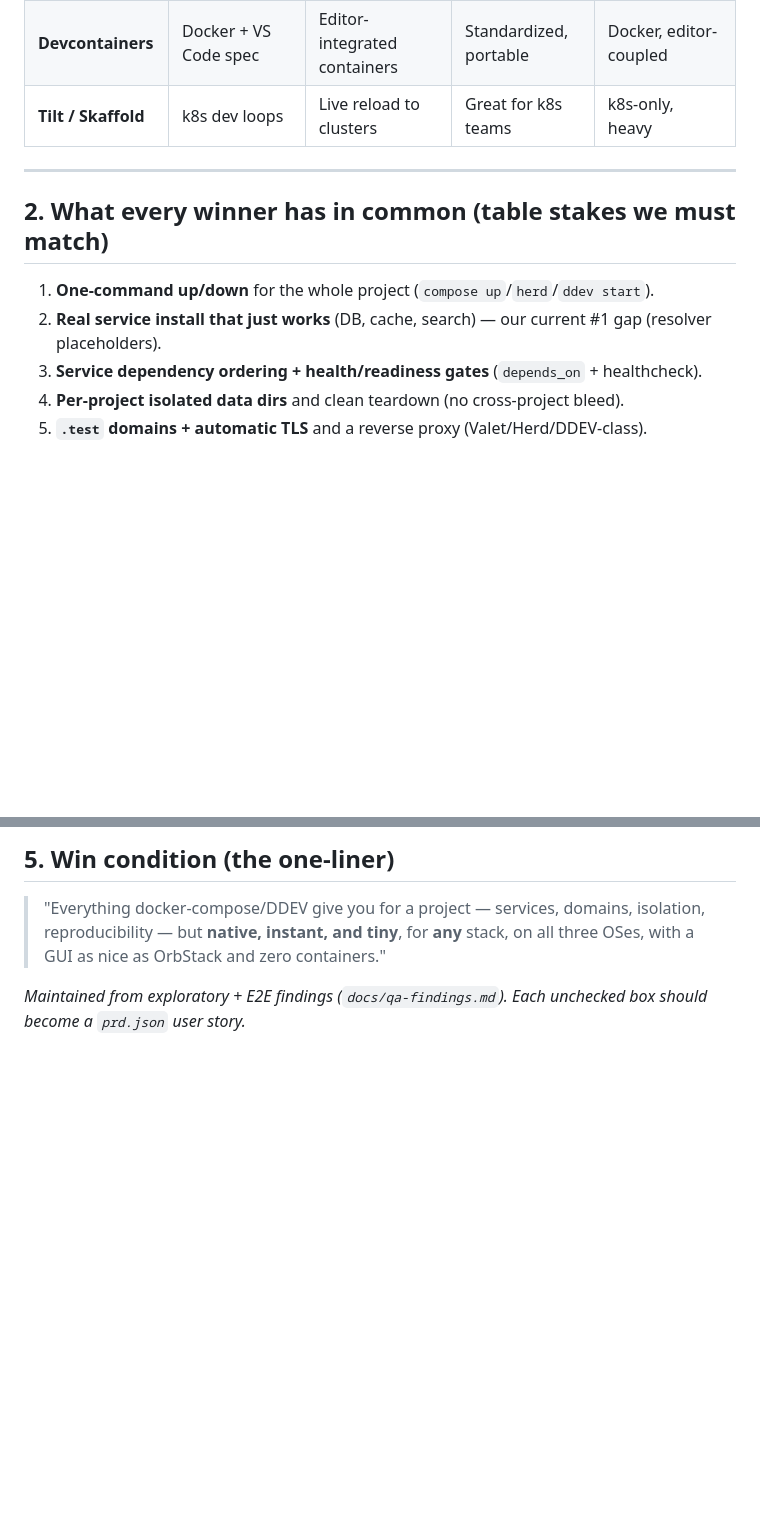
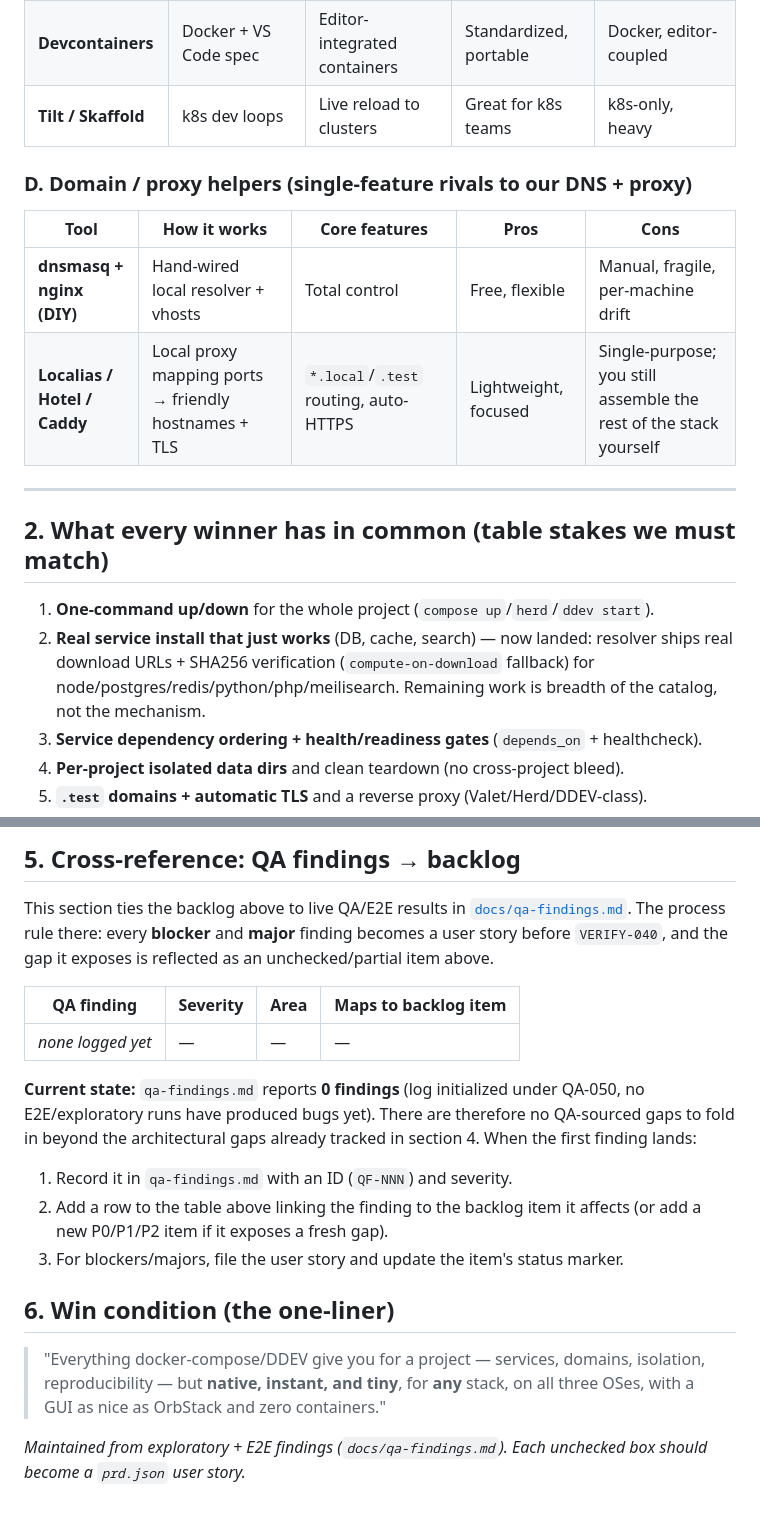
Before and after one commit to juslintek/rawenv, a Markdown page: docs/competitive-analysis.md, 2 parts joined by grey strips. GitHub-like rendering; blank space fills up the shorter version.

```diff
--- a/docs/competitive-analysis.md
+++ b/docs/competitive-analysis.md
@@ -39,11 +41,17 @@ This doc is a living reference. The exploratory + E2E runs (see `docs/qa-finding
 | **Devcontainers** | Docker + VS Code spec | Editor-integrated containers | Standardized, portable | Docker, editor-coupled |
 | **Tilt / Skaffold** | k8s dev loops | Live reload to clusters | Great for k8s teams | k8s-only, heavy |
 
+### D. Domain / proxy helpers (single-feature rivals to our DNS + proxy)
+| Tool | How it works | Core features | Pros | Cons |
+|------|--------------|---------------|------|------|
+| **dnsmasq + nginx (DIY)** | Hand-wired local resolver + vhosts | Total control | Free, flexible | Manual, fragile, per-machine drift |
+| **Localias / Hotel / Caddy** | Local proxy mapping ports → friendly hostnames + TLS | `*.local`/`.test` routing, auto-HTTPS | Lightweight, focused | Single-purpose; you still assemble the rest of the stack yourself |
+
 ---
 
 ## 2. What every winner has in common (table stakes we must match)
 1. **One-command up/down** for the whole project (`compose up`/`herd`/`ddev start`).
-2. **Real service install that just works** (DB, cache, search) — our current #1 gap (resolver placeholders).
+2. **Real service install that just works** (DB, cache, search) — now landed: resolver ships real download URLs + SHA256 verification (`compute-on-download` fallback) for node/postgres/redis/python/php/meilisearch. Remaining work is breadth of the catalog, not the mechanism.
 3. **Service dependency ordering + health/readiness gates** (`depends_on` + healthcheck).
 4. **Per-project isolated data dirs** and clean teardown (no cross-project bleed).
 5. **`.test` domains + automatic TLS** and a reverse proxy (Valet/Herd/DDEV-class).
@@ -84,5 +96,25 @@ This doc is a living reference. The exploratory + E2E runs (see `docs/qa-finding
 
-## 5. Win condition (the one-liner)
+## 5. Cross-reference: QA findings → backlog
+
+This section ties the backlog above to live QA/E2E results in
+[`docs/qa-findings.md`](./qa-findings.md). The process rule there: every **blocker**
+and **major** finding becomes a user story before `VERIFY-040`, and the gap it
+exposes is reflected as an unchecked/partial item above.
+
+| QA finding | Severity | Area | Maps to backlog item |
+|------------|----------|------|----------------------|
+| _none logged yet_ | — | — | — |
+
+**Current state:** `qa-findings.md` reports **0 findings** (log initialized under
+QA-050, no E2E/exploratory runs have produced bugs yet). There are therefore no
+QA-sourced gaps to fold in beyond the architectural gaps already tracked in
+section 4. When the first finding lands:
+1. Record it in `qa-findings.md` with an ID (`QF-NNN`) and severity.
+2. Add a row to the table above linking the finding to the backlog item it
+   affects (or add a new P0/P1/P2 item if it exposes a fresh gap).
+3. For blockers/majors, file the user story and update the item's status marker.
+
+## 6. Win condition (the one-liner)
 > "Everything docker-compose/DDEV give you for a project — services, domains, isolation, reproducibility — but **native, instant, and tiny**, for **any** stack, on all three OSes, with a GUI as nice as OrbStack and zero containers."
 
 *Maintained from exploratory + E2E findings (`docs/qa-findings.md`). Each unchecked box should become a `prd.json` user story.*
```
Also changed, not shown: other parts of docs/competitive-analysis.md (+21 -15 lines).
